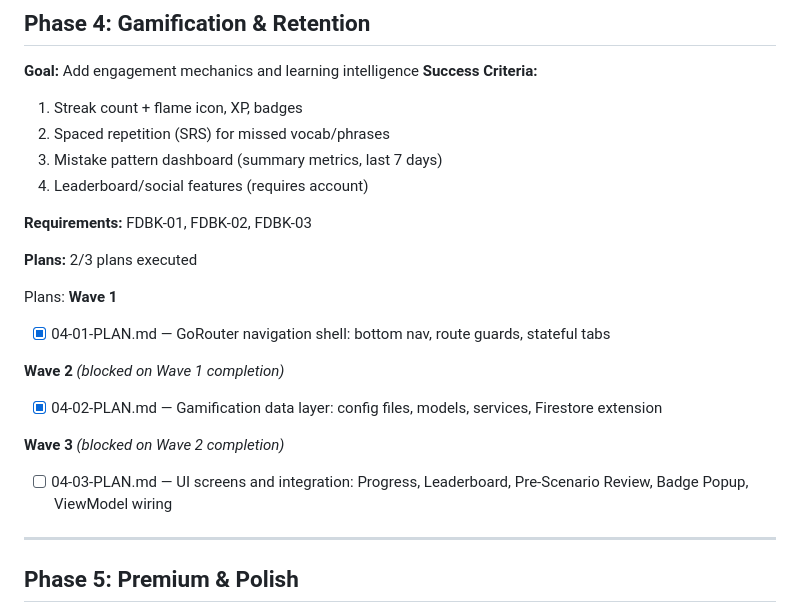
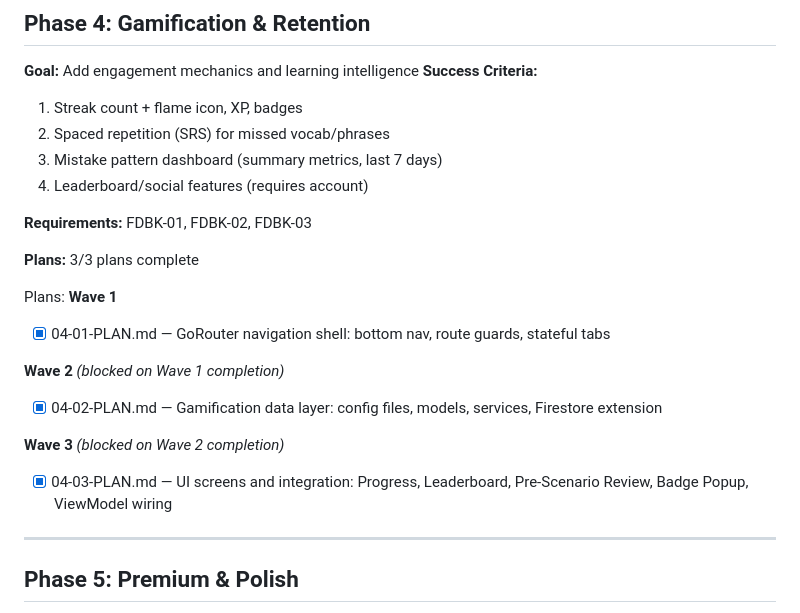
Before and after one commit to heinhtet-zaw12/linguo_wizard, a Markdown page: .planning/ROADMAP.md, the part around the change. Drawn GitHub-style.

Commit message:
docs(phase-04): update tracking after wave 3

```diff
--- a/.planning/ROADMAP.md
+++ b/.planning/ROADMAP.md
@@ -92,7 +92,7 @@ Plans:
 
 **Requirements:** FDBK-01, FDBK-02, FDBK-03
 
-**Plans:** 2/3 plans executed
+**Plans:** 3/3 plans complete
 
 Plans:
 **Wave 1**
@@ -105,7 +105,7 @@ Plans:
 
 **Wave 3** *(blocked on Wave 2 completion)*
 
-- [ ] 04-03-PLAN.md — UI screens and integration: Progress, Leaderboard, Pre-Scenario Review, Badge Popup, ViewModel wiring
+- [x] 04-03-PLAN.md — UI screens and integration: Progress, Leaderboard, Pre-Scenario Review, Badge Popup, ViewModel wiring
 
 ---
 
```
